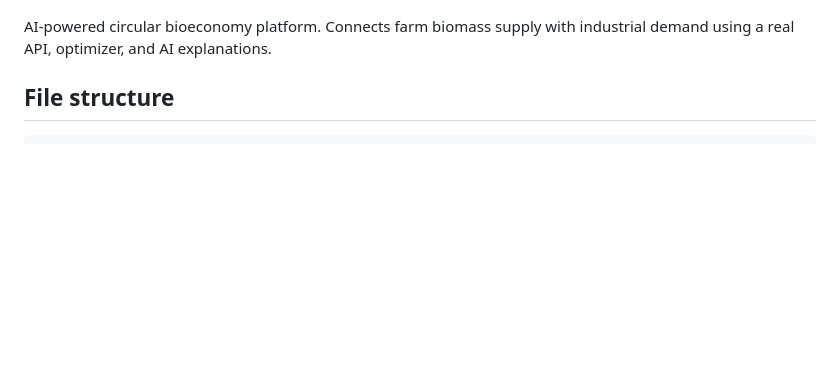
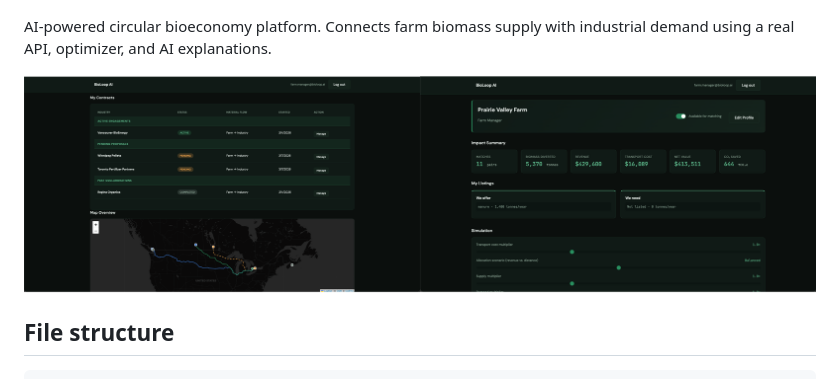
Before and after one commit to JishnuSetia/BioLoopAI, a Markdown page: README.md, the part around the change. Drawn GitHub-style; pictures changed too: screenshots/ss.png (added); blank space fills up the shorter version.

```diff
--- a/README.md
+++ b/README.md
@@ -1,6 +1,8 @@
 ![BioLoop AI](screenshots/header.png)
 
 AI-powered circular bioeconomy platform. Connects farm biomass supply with industrial demand using a real API, optimizer, and AI explanations.
+
+![BioLoop AI](screenshots/ss.png)
 
 ## File structure
 
```
